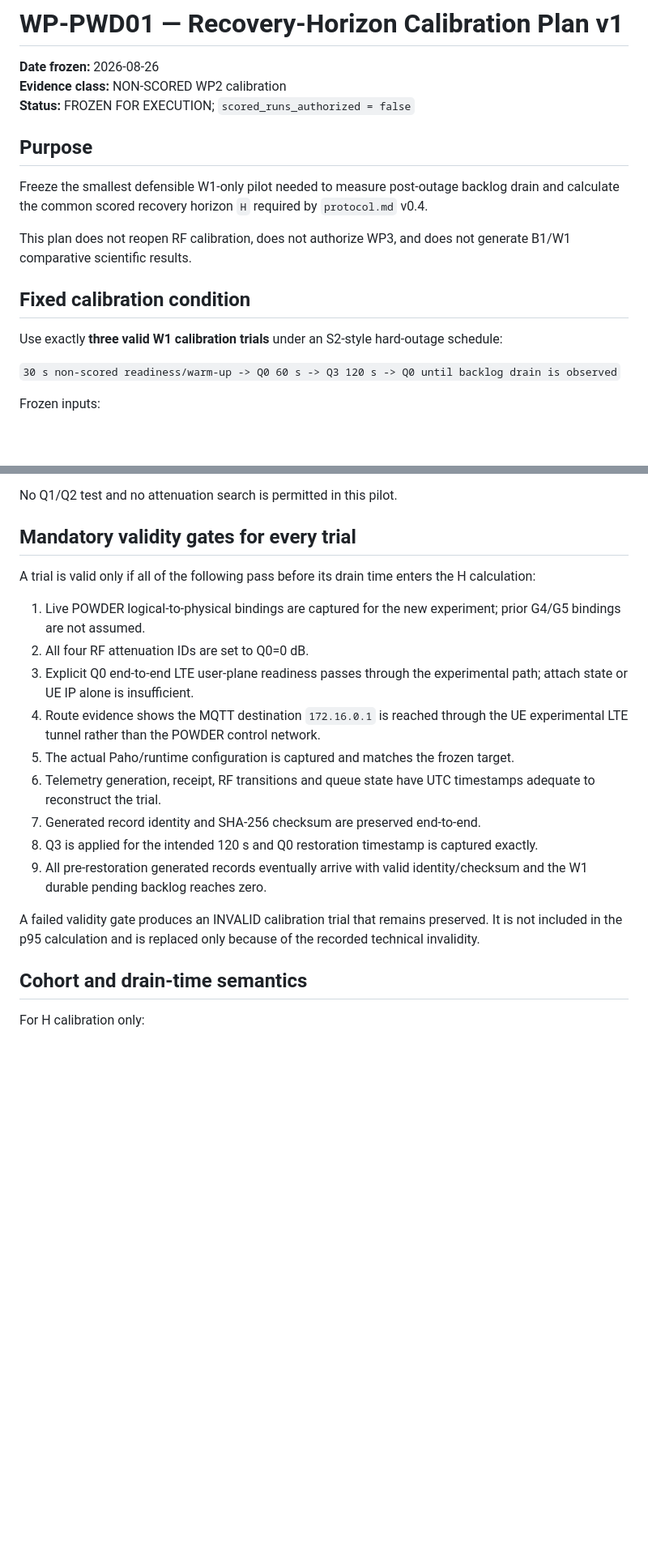
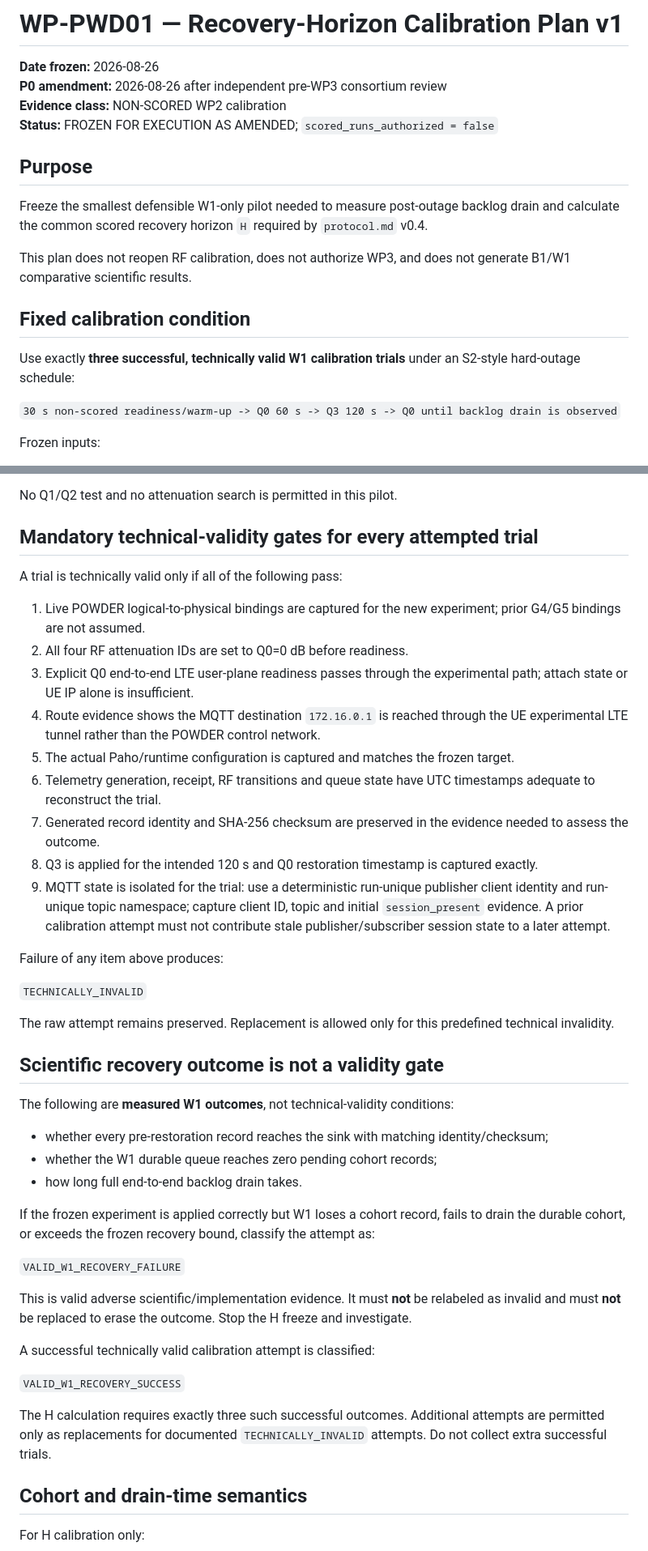
Before and after one commit to aayoubMSA/WellPulse, a Markdown page: experiments/WP-PWD01/H_CALIBRATION_PLAN_v1.md, 2 parts joined by grey strips. Shown at 81% size. GitHub-like rendering; blank space fills up the shorter version.

Commit message:
Amend H calibration validity and session isolation rules

```diff
--- a/experiments/WP-PWD01/H_CALIBRATION_PLAN_v1.md
+++ b/experiments/WP-PWD01/H_CALIBRATION_PLAN_v1.md
@@ -1,8 +1,9 @@
 # WP-PWD01 — Recovery-Horizon Calibration Plan v1
 
 **Date frozen:** 2026-08-26
+**P0 amendment:** 2026-08-26 after independent pre-WP3 consortium review
 **Evidence class:** NON-SCORED WP2 calibration
-**Status:** FROZEN FOR EXECUTION; `scored_runs_authorized = false`
+**Status:** FROZEN FOR EXECUTION AS AMENDED; `scored_runs_authorized = false`
 
 ## Purpose
 Freeze the smallest defensible W1-only pilot needed to measure post-outage backlog drain and calculate the common scored recovery horizon `H` required by `protocol.md` v0.4.
@@ -10,7 +11,7 @@ Freeze the smallest defensible W1-only pilot needed to measure post-outage backl
 This plan does not reopen RF calibration, does not authorize WP3, and does not generate B1/W1 comparative scientific results.
 
 ## Fixed calibration condition
-Use exactly **three valid W1 calibration trials** under an S2-style hard-outage schedule:
+Use exactly **three successful, technically valid W1 calibration trials** under an S2-style hard-outage schedule:
 
 `30 s non-scored readiness/warm-up -> Q0 60 s -> Q3 120 s -> Q0 until backlog drain is observed`
 
@@ -26,20 +27,43 @@ Frozen inputs:
 
 No Q1/Q2 test and no attenuation search is permitted in this pilot.
 
-## Mandatory validity gates for every trial
-A trial is valid only if all of the following pass before its drain time enters the H calculation:
+## Mandatory technical-validity gates for every attempted trial
+A trial is technically valid only if all of the following pass:
 
 1. Live POWDER logical-to-physical bindings are captured for the new experiment; prior G4/G5 bindings are not assumed.
-2. All four RF attenuation IDs are set to Q0=0 dB.
+2. All four RF attenuation IDs are set to Q0=0 dB before readiness.
 3. Explicit Q0 end-to-end LTE user-plane readiness passes through the experimental path; attach state or UE IP alone is insufficient.
 4. Route evidence shows the MQTT destination `172.16.0.1` is reached through the UE experimental LTE tunnel rather than the POWDER control network.
 5. The actual Paho/runtime configuration is captured and matches the frozen target.
 6. Telemetry generation, receipt, RF transitions and queue state have UTC timestamps adequate to reconstruct the trial.
-7. Generated record identity and SHA-256 checksum are preserved end-to-end.
+7. Generated record identity and SHA-256 checksum are preserved in the evidence needed to assess the outcome.
 8. Q3 is applied for the intended 120 s and Q0 restoration timestamp is captured exactly.
-9. All pre-restoration generated records eventually arrive with valid identity/checksum and the W1 durable pending backlog reaches zero.
+9. MQTT state is isolated for the trial: use a deterministic run-unique publisher client identity and run-unique topic namespace; capture client ID, topic and initial `session_present` evidence. A prior calibration attempt must not contribute stale publisher/subscriber session state to a later attempt.
 
-A failed validity gate produces an INVALID calibration trial that remains preserved. It is not included in the p95 calculation and is replaced only because of the recorded technical invalidity.
+Failure of any item above produces:
+
+`TECHNICALLY_INVALID`
+
+The raw attempt remains preserved. Replacement is allowed only for this predefined technical invalidity.
+
+## Scientific recovery outcome is not a validity gate
+The following are **measured W1 outcomes**, not technical-validity conditions:
+
+- whether every pre-restoration record reaches the sink with matching identity/checksum;
+- whether the W1 durable queue reaches zero pending cohort records;
+- how long full end-to-end backlog drain takes.
+
+If the frozen experiment is applied correctly but W1 loses a cohort record, fails to drain the durable cohort, or exceeds the frozen recovery bound, classify the attempt as:
+
+`VALID_W1_RECOVERY_FAILURE`
+
+This is valid adverse scientific/implementation evidence. It must **not** be relabeled as invalid and must **not** be replaced to erase the outcome. Stop the H freeze and investigate.
+
+A successful technically valid calibration attempt is classified:
+
+`VALID_W1_RECOVERY_SUCCESS`
+
+The H calculation requires exactly three such successful outcomes. Additional attempts are permitted only as replacements for documented `TECHNICALLY_INVALID` attempts. Do not collect extra successful trials.
 
 ## Cohort and drain-time semantics
 For H calibration only:
```
Also changed, not shown: other parts of experiments/WP-PWD01/H_CALIBRATION_PLAN_v1.md (+10 -6 lines).
